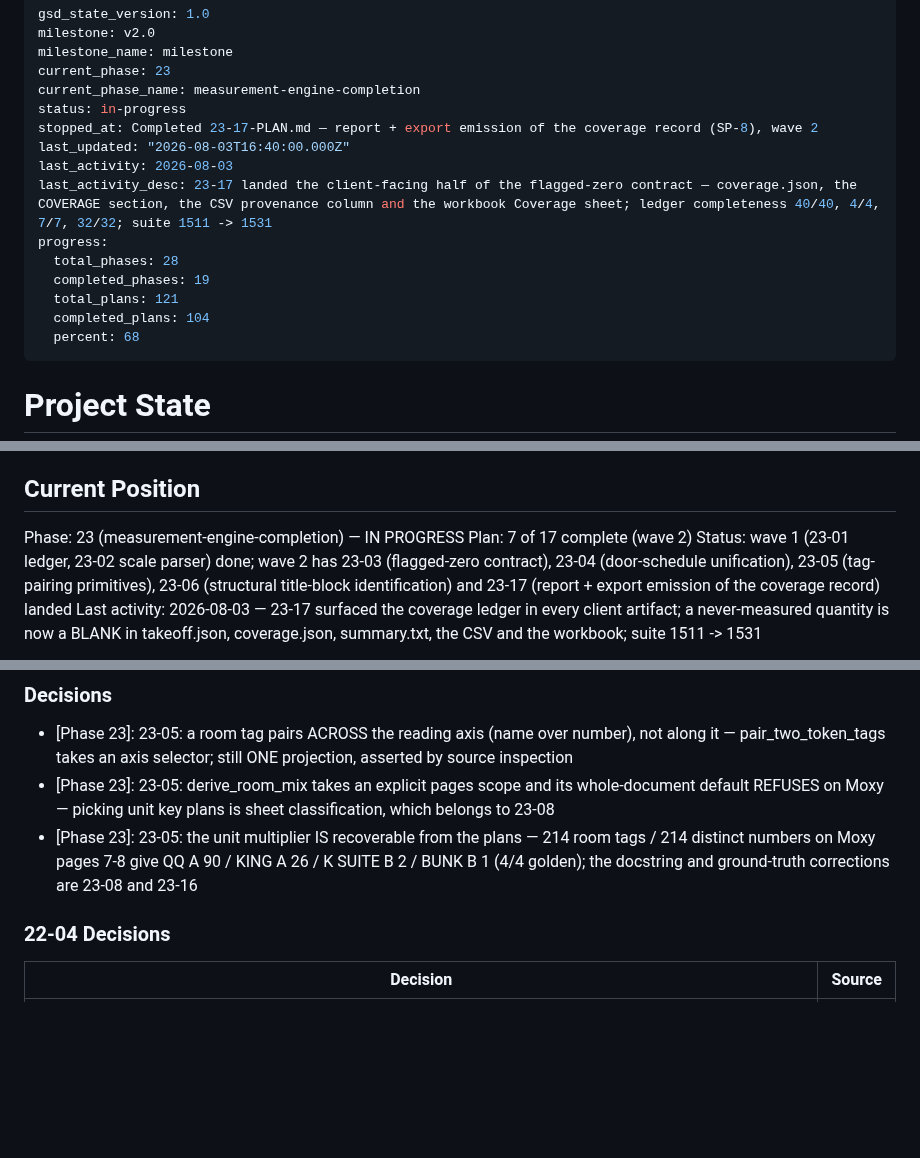
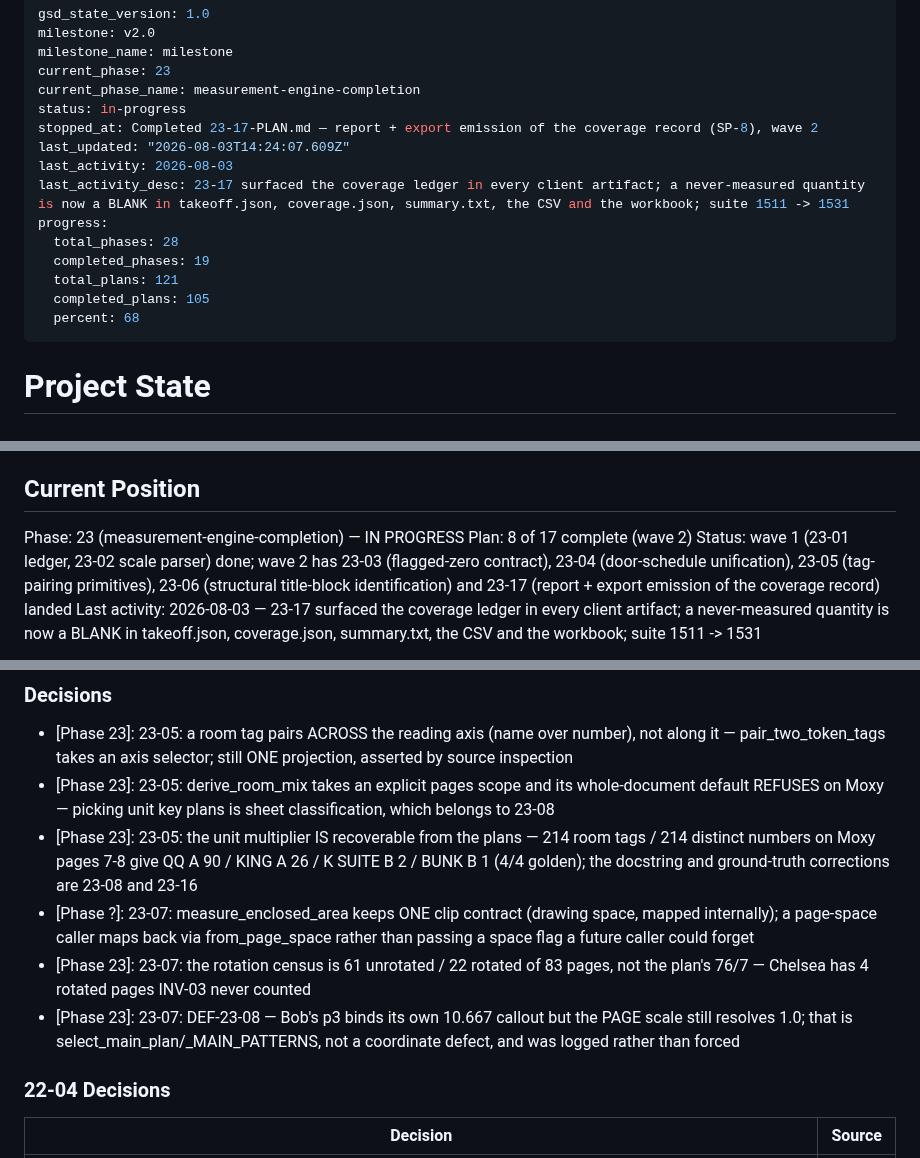
Before and after one commit to Zaman152/Bobby-Tailor-Automation-2.0, a Markdown page: .planning/STATE.md, 3 parts joined by grey strips. Rendered like a GitHub page; blank space fills up the shorter version.

Commit message:
docs(23-07): complete page-space rotation-correct coordinate transform plan

```diff
--- a/.planning/STATE.md
+++ b/.planning/STATE.md
@@ -6,14 +6,14 @@ current_phase: 23
 current_phase_name: measurement-engine-completion
 status: in-progress
 stopped_at: Completed 23-17-PLAN.md — report + export emission of the coverage record (SP-8), wave 2
-last_updated: "2026-08-03T16:40:00.000Z"
+last_updated: "2026-08-03T14:24:07.609Z"
 last_activity: 2026-08-03
-last_activity_desc: 23-17 landed the client-facing half of the flagged-zero contract — coverage.json, the COVERAGE section, the CSV provenance column and the workbook Coverage sheet; ledger completeness 40/40, 4/4, 7/7, 32/32; suite 1511 -> 1531
+last_activity_desc: 23-17 surfaced the coverage ledger in every client artifact; a never-measured quantity is now a BLANK in takeoff.json, coverage.json, summary.txt, the CSV and the workbook; suite 1511 -> 1531
 progress:
   total_phases: 28
   completed_phases: 19
   total_plans: 121
-  completed_plans: 104
+  completed_plans: 105
   percent: 68
 ---
 
@@ -30,7 +30,7 @@ See: `.planning/PROJECT.md` (updated 2026-05-26)
 ## Current Position
 
 Phase: 23 (measurement-engine-completion) — IN PROGRESS
-Plan: 7 of 17 complete (wave 2)
+Plan: 8 of 17 complete (wave 2)
 Status: wave 1 (23-01 ledger, 23-02 scale parser) done; wave 2 has 23-03 (flagged-zero contract), 23-04 (door-schedule unification), 23-05 (tag-pairing primitives), 23-06 (structural title-block identification) and 23-17 (report + export emission of the coverage record) landed
 Last activity: 2026-08-03 — 23-17 surfaced the coverage ledger in every client artifact; a never-measured quantity is now a BLANK in takeoff.json, coverage.json, summary.txt, the CSV and the workbook; suite 1511 -> 1531
 
@@ -85,6 +86,9 @@ Phase 22 (production-restructure-cleanup) is COMPLETE — all 4 plans, all 7 suc
 - [Phase 23]: 23-05: a room tag pairs ACROSS the reading axis (name over number), not along it — pair_two_token_tags takes an axis selector; still ONE projection, asserted by source inspection
 - [Phase 23]: 23-05: derive_room_mix takes an explicit pages scope and its whole-document default REFUSES on Moxy — picking unit key plans is sheet classification, which belongs to 23-08
 - [Phase 23]: 23-05: the unit multiplier IS recoverable from the plans — 214 room tags / 214 distinct numbers on Moxy pages 7-8 give QQ A 90 / KING A 26 / K SUITE B 2 / BUNK B 1 (4/4 golden); the docstring and ground-truth corrections are 23-08 and 23-16
+- [Phase ?]: 23-07: measure_enclosed_area keeps ONE clip contract (drawing space, mapped internally); a page-space caller maps back via from_page_space rather than passing a space flag a future caller could forget
+- [Phase 23]: 23-07: the rotation census is 61 unrotated / 22 rotated of 83 pages, not the plan's 76/7 — Chelsea has 4 rotated pages INV-03 never counted
+- [Phase 23]: 23-07: DEF-23-08 — Bob's p3 binds its own 10.667 callout but the PAGE scale still resolves 1.0; that is select_main_plan/_MAIN_PATTERNS, not a coordinate defect, and was logged rather than forced
 
 ### 22-04 Decisions
 
```
Also changed, not shown: other parts of .planning/STATE.md (+2 -1 lines), .planning/ROADMAP.md (+2 -2 lines), 1 other file.
